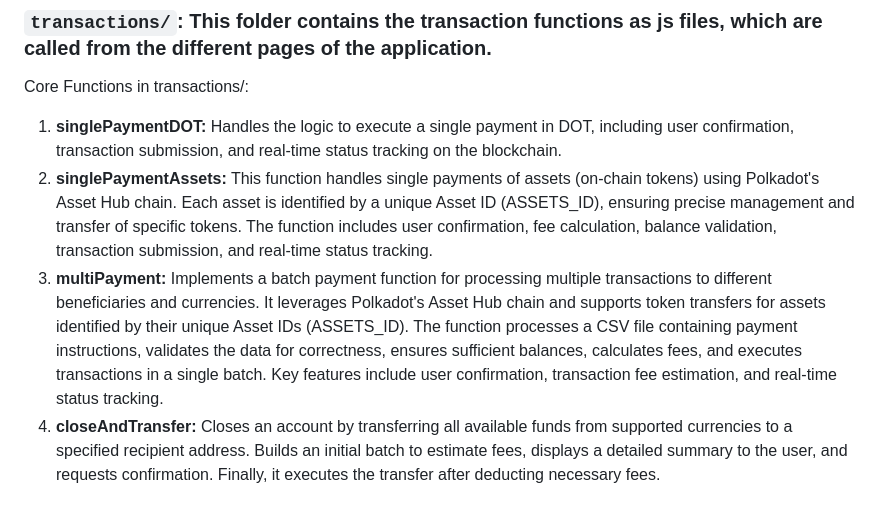
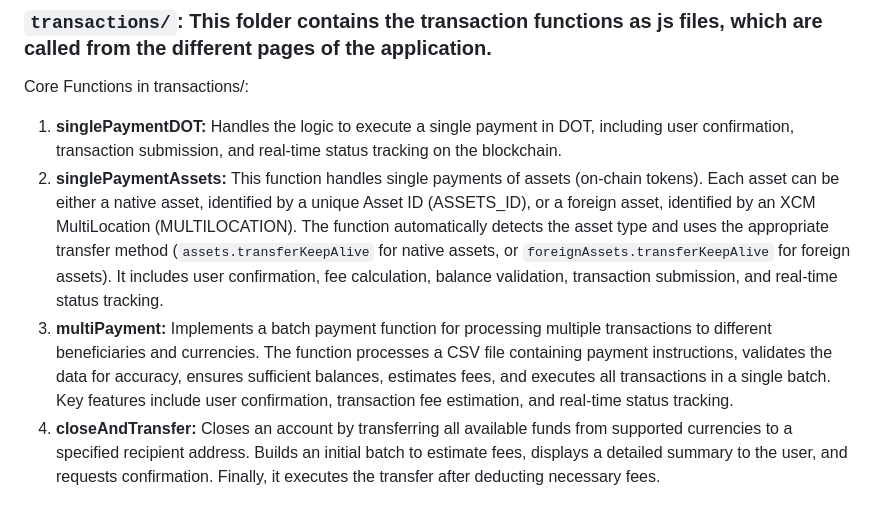
Before and after one commit to ultracoconut/LiebrePay-Polkadot, a Markdown page: docs/LiebrePay_project_code_structure.md, the part around the change. Drawn GitHub-style.

Commit message:
update docs: LiebrePay_code_structure.md

```diff
--- a/docs/LiebrePay_project_code_structure.md
+++ b/docs/LiebrePay_project_code_structure.md
@@ -18,8 +18,9 @@ Core Functions in index.js:
 
 Core Functions in transactions/:
 1. **singlePaymentDOT:** Handles the logic to execute a single payment in DOT, including user confirmation, transaction submission, and real-time status tracking on the blockchain.
-2. **singlePaymentAssets:** This function handles single payments of assets (on-chain tokens) using Polkadot's Asset Hub chain. Each asset is identified by a unique Asset ID (ASSETS_ID), ensuring precise management and transfer of specific tokens. The function includes user confirmation, fee calculation, balance validation, transaction submission, and real-time status tracking.
-3. **multiPayment:** Implements a batch payment function for processing multiple transactions to different beneficiaries and currencies. It leverages Polkadot's Asset Hub chain and supports token transfers for assets identified by their unique Asset IDs (ASSETS_ID). The function processes a CSV file containing payment instructions, validates the data for correctness, ensures sufficient balances, calculates fees, and executes transactions in a single batch. Key features include user confirmation, transaction fee estimation, and real-time status tracking.
+2. **singlePaymentAssets:** This function handles single payments of assets (on-chain tokens). Each asset can be either a native asset, identified by a unique Asset ID (ASSETS_ID), or a foreign asset, identified by an XCM MultiLocation (MULTILOCATION).
+The function automatically detects the asset type and uses the appropriate transfer method (`assets.transferKeepAlive` for native assets, or `foreignAssets.transferKeepAlive` for foreign assets). It includes user confirmation, fee calculation, balance validation, transaction submission, and real-time status tracking.
+3. **multiPayment:** Implements a batch payment function for processing multiple transactions to different beneficiaries and currencies. The function processes a CSV file containing payment instructions, validates the data for accuracy, ensures sufficient balances, estimates fees, and executes all transactions in a single batch. Key features include user confirmation, transaction fee estimation, and real-time status tracking.
 4. **closeAndTransfer:** Closes an account by transferring all available funds from supported currencies to a specified recipient address. Builds an initial batch to estimate fees, displays a detailed summary to the user, and requests confirmation. Finally, it executes the transfer after deducting necessary fees.
 
 ### `init_pages/`: This folder houses the JavaScript files for the initialization functions of each page, which are invoked from the index.js.
```
